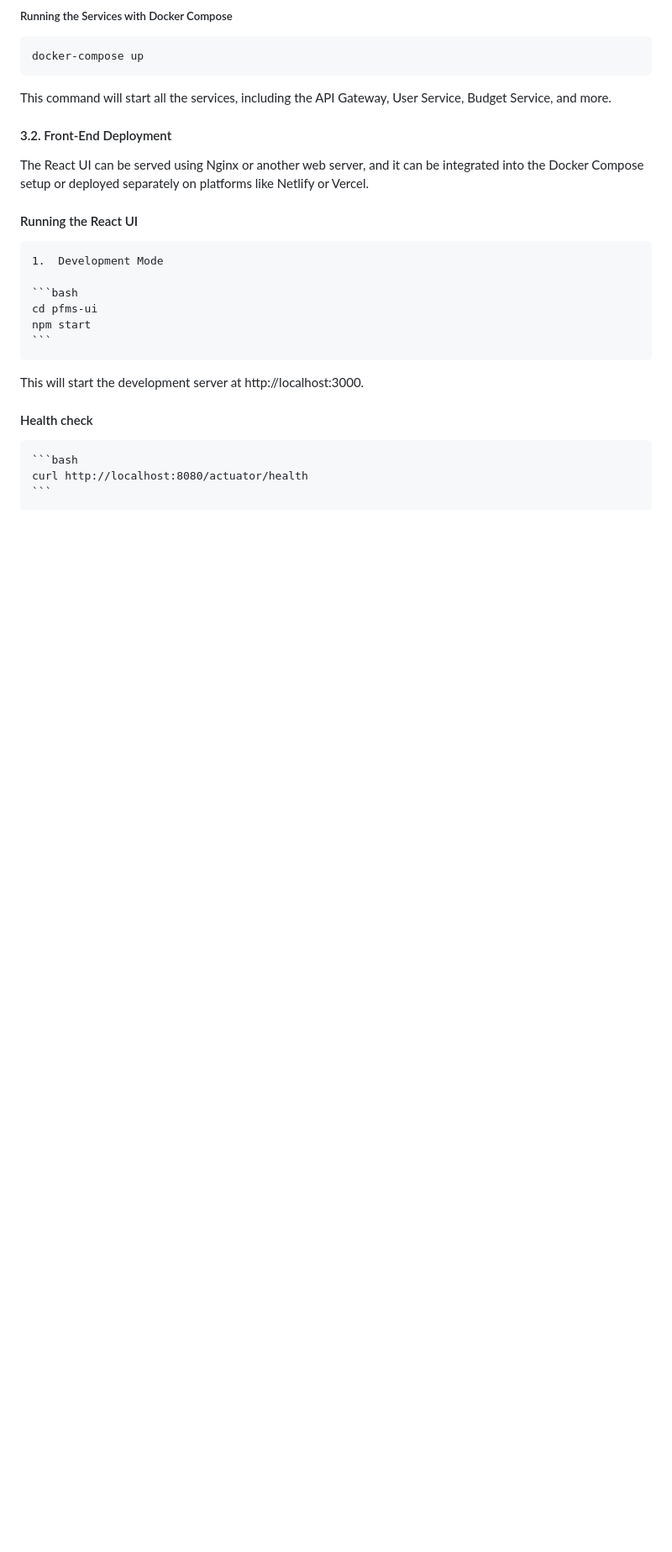
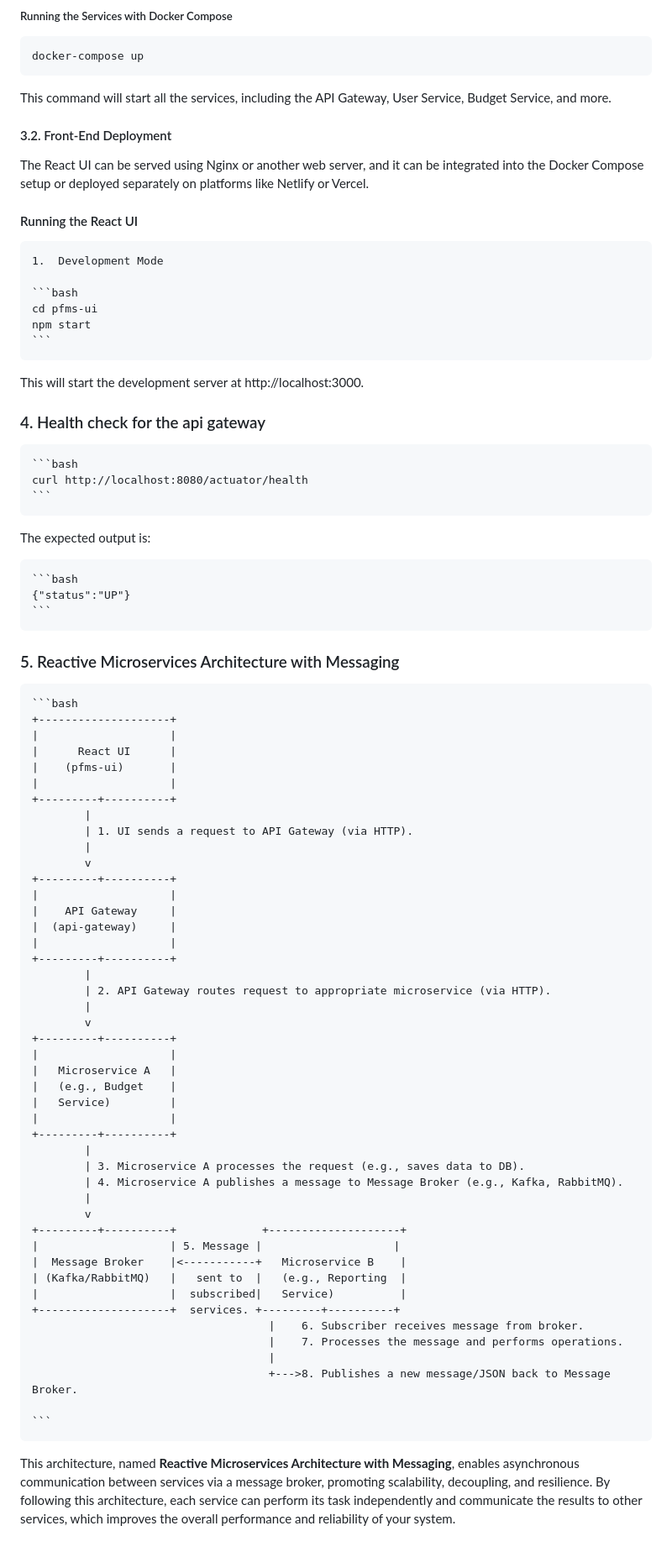
Before and after one commit to delose/personal-finance-management-system, a Markdown page: README.md, the part around the change. Shown at 84% size. Drawn GitHub-style; blank space fills up the shorter version.

Commit message:
README.md > architecture

````diff
--- a/README.md
+++ b/README.md
@@ -94,8 +94,64 @@ The React UI can be served using Nginx or another web server, and it can be inte
 
 This will start the development server at http://localhost:3000.
 
-#### Health check
+### 4. Health check for the api gateway
 
     ```bash
     curl http://localhost:8080/actuator/health
     ```
+
+The expected output is:
+
+    ```bash
+    {"status":"UP"}
+    ```
+
+### 5. Reactive Microservices Architecture with Messaging
+
+    ```bash
+    +--------------------+
+    |                    |
+    |      React UI      |
+    |    (pfms-ui)       |
+    |                    |
+    +---------+----------+
+            |
+            | 1. UI sends a request to API Gateway (via HTTP).
+            |
+            v
+    +---------+----------+
+    |                    |
+    |    API Gateway     |
+    |  (api-gateway)     |
+    |                    |
+    +---------+----------+
+            |
+            | 2. API Gateway routes request to appropriate microservice (via HTTP).
+            |
+            v
+    +---------+----------+
+    |                    |
+    |   Microservice A   |
+    |   (e.g., Budget    |
+    |   Service)         |
+    |                    |
+    +---------+----------+
+            |
+            | 3. Microservice A processes the request (e.g., saves data to DB).
+            | 4. Microservice A publishes a message to Message Broker (e.g., Kafka, RabbitMQ).
+            |
+            v
+    +---------+----------+             +--------------------+
+    |                    | 5. Message |                    |
+    |  Message Broker    |<-----------+   Microservice B    |
+    | (Kafka/RabbitMQ)   |   sent to  |   (e.g., Reporting  |
+    |                    |  subscribed|   Service)          |
+    +--------------------+  services. +---------+----------+
+                                        |    6. Subscriber receives message from broker.
+                                        |    7. Processes the message and performs operations.
+                                        |
+                                        +--->8. Publishes a new message/JSON back to Message Broker.
+
+    ```
+
+This architecture, named **Reactive Microservices Architecture with Messaging**, enables asynchronous communication between services via a message broker, promoting scalability, decoupling, and resilience. By following this architecture, each service can perform its task independently and communicate the results to other services, which improves the overall performance and reliability of your system.
````
